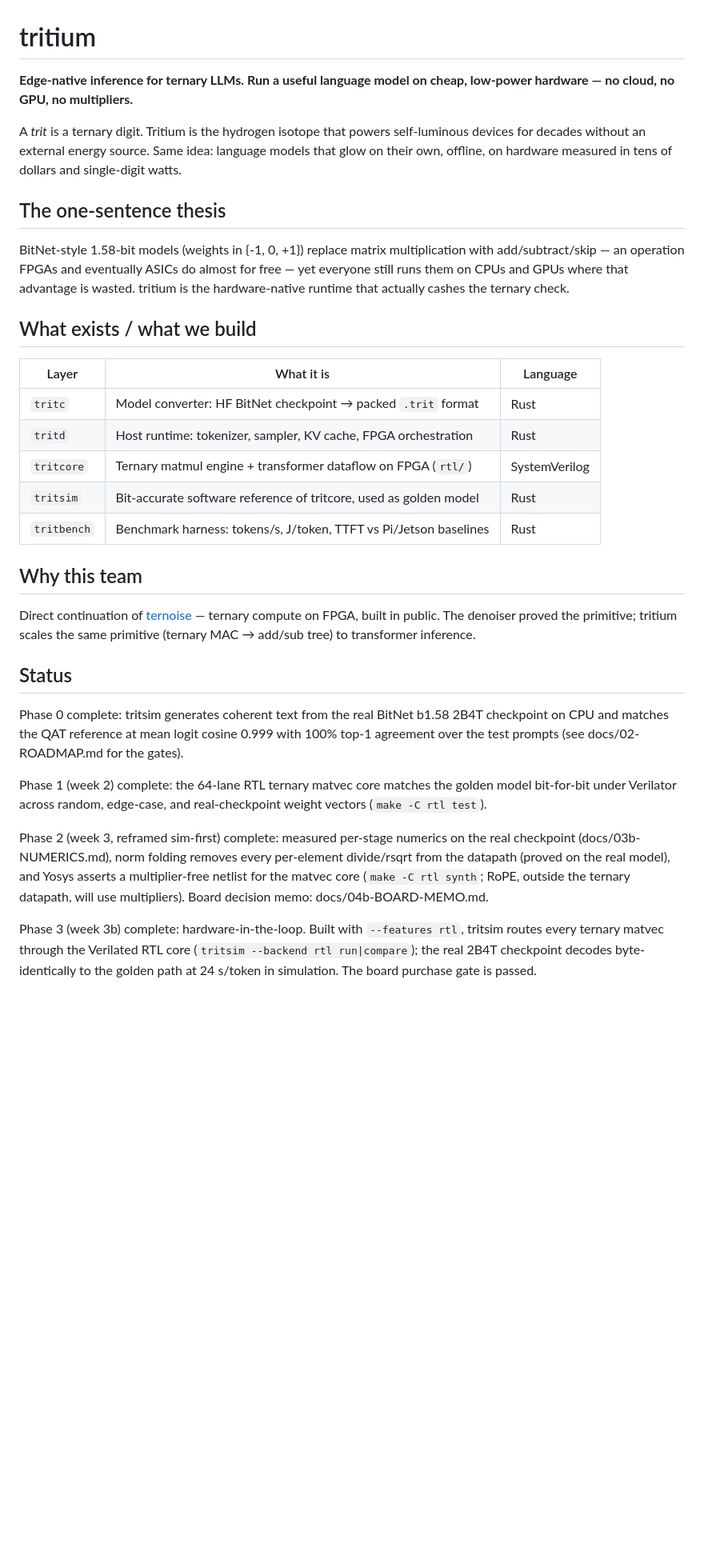
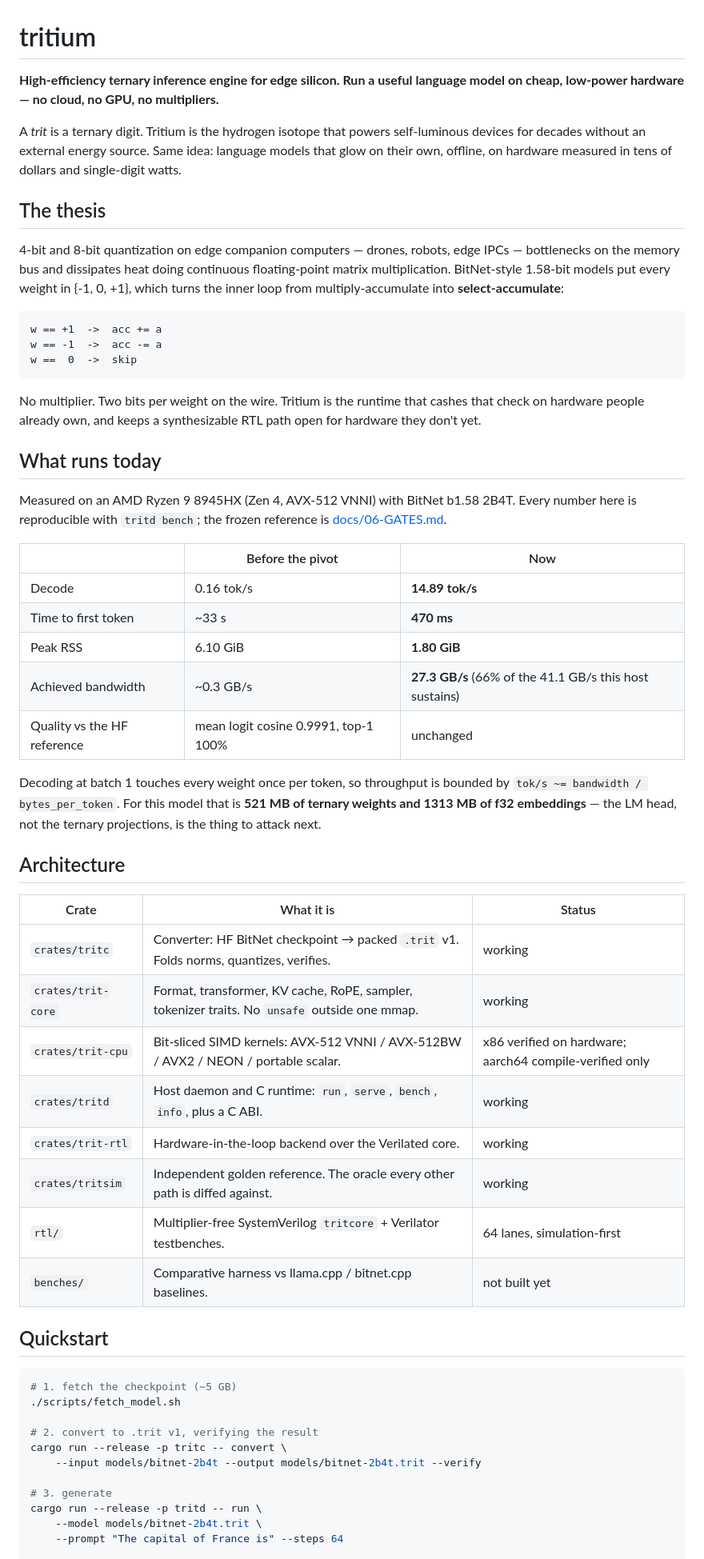
Before and after one commit to jackthepunished/tritium, a Markdown page: README.md, the part around one of its changes. Shown at 80% size. Rendered like a GitHub page; blank space fills up the shorter version.

````diff
--- a/README.md
+++ b/README.md
@@ -1,48 +1,75 @@
 # tritium
 
-**Edge-native inference for ternary LLMs. Run a useful language model on cheap, low-power hardware — no cloud, no GPU, no multipliers.**
+**High-efficiency ternary inference engine for edge silicon. Run a useful
+language model on cheap, low-power hardware — no cloud, no GPU, no multipliers.**
 
-A *trit* is a ternary digit. Tritium is the hydrogen isotope that powers self-luminous devices for decades without an external energy source. Same idea: language models that glow on their own, offline, on hardware measured in tens of dollars and single-digit watts.
+A *trit* is a ternary digit. Tritium is the hydrogen isotope that powers
+self-luminous devices for decades without an external energy source. Same idea:
+language models that glow on their own, offline, on hardware measured in tens of
+dollars and single-digit watts.
 
-## The one-sentence thesis
+## The thesis
 
-BitNet-style 1.58-bit models (weights in {-1, 0, +1}) replace matrix multiplication with add/subtract/skip — an operation FPGAs and eventually ASICs do almost for free — yet everyone still runs them on CPUs and GPUs where that advantage is wasted. tritium is the hardware-native runtime that actually cashes the ternary check.
+4-bit and 8-bit quantization on edge companion computers — drones, robots, edge
+IPCs — bottlenecks on the memory bus and dissipates heat doing continuous
+floating-point matrix multiplication. BitNet-style 1.58-bit models put every
+weight in {-1, 0, +1}, which turns the inner loop from multiply-accumulate into
+**select-accumulate**:
 
-## What exists / what we build
+```
+w == +1  ->  acc += a
+w == -1  ->  acc -= a
+w ==  0  ->  skip
+```
 
-| Layer | What it is | Language |
+No multiplier. Two bits per weight on the wire. Tritium is the runtime that
+cashes that check on hardware people already own, and keeps a synthesizable RTL
+path open for hardware they don't yet.
+
+## What runs today
+
+Measured on an AMD Ryzen 9 8945HX (Zen 4, AVX-512 VNNI) with BitNet b1.58 2B4T.
+Every number here is reproducible with `tritd bench`; the frozen reference is
+[docs/06-GATES.md](docs/06-GATES.md).
+
+| | Before the pivot | Now |
 |---|---|---|
-| `tritc` | Model converter: HF BitNet checkpoint → packed `.trit` format | Rust |
-| `tritd` | Host runtime: tokenizer, sampler, KV cache, FPGA orchestration | Rust |
-| `tritcore` | Ternary matmul engine + transformer dataflow on FPGA (`rtl/`) | SystemVerilog |
-| `tritsim` | Bit-accurate software reference of tritcore, used as golden model | Rust |
-| `tritbench` | Benchmark harness: tokens/s, J/token, TTFT vs Pi/Jetson baselines | Rust |
+| Decode | 0.16 tok/s | **14.89 tok/s** |
+| Time to first token | ~33 s | **470 ms** |
+| Peak RSS | 6.10 GiB | **1.80 GiB** |
+| Achieved bandwidth | ~0.3 GB/s | **27.3 GB/s** (66% of the 41.1 GB/s this host sustains) |
+| Quality vs the HF reference | mean logit cosine 0.9991, top-1 100% | unchanged |
 
-## Why this team
+Decoding at batch 1 touches every weight once per token, so throughput is bounded
+by `tok/s ~= bandwidth / bytes_per_token`. For this model that is **521 MB of
+ternary weights and 1313 MB of f32 embeddings** — the LM head, not the ternary
+projections, is the thing to attack next.
 
-Direct continuation of [ternoise](https://github.com/jackthepunished/ternoise) — ternary compute on FPGA, built in public. The denoiser proved the primitive; tritium scales the same primitive (ternary MAC → add/sub tree) to transformer inference.
+## Architecture
 
-## Status
+| Crate | What it is | Status |
+|---|---|---|
+| `crates/tritc` | Converter: HF BitNet checkpoint → packed `.trit` v1. Folds norms, quantizes, verifies. | working |
+| `crates/trit-core` | Format, transformer, KV cache, RoPE, sampler, tokenizer traits. No `unsafe` outside one mmap. | working |
+| `crates/trit-cpu` | Bit-sliced SIMD kernels: AVX-512 VNNI / AVX-512BW / AVX2 / NEON / portable scalar. | x86 verified on hardware; aarch64 compile-verified only |
+| `crates/tritd` | Host daemon and C runtime: `run`, `serve`, `bench`, `info`, plus a C ABI. | working |
+| `crates/trit-rtl` | Hardware-in-the-loop backend over the Verilated core. | working |
+| `crates/tritsim` | Independent golden reference. The oracle every other path is diffed against. | working |
+| `rtl/` | Multiplier-free SystemVerilog `tritcore` + Verilator testbenches. | 64 lanes, simulation-first |
+| `benches/` | Comparative harness vs llama.cpp / bitnet.cpp baselines. | not built yet |
 
-Phase 0 complete: tritsim generates coherent text from the real BitNet b1.58
-2B4T checkpoint on CPU and matches the QAT reference at mean logit cosine
-0.999 with 100% top-1 agreement over the test prompts (see
-docs/02-ROADMAP.md for the gates).
+## Quickstart
 
-Phase 1 (week 2) complete: the 64-lane RTL ternary matvec core matches the
-golden model bit-for-bit under Verilator across random, edge-case, and
-real-checkpoint weight vectors (`make -C rtl test`).
+```sh
+# 1. fetch the checkpoint (~5 GB)
+./scripts/fetch_model.sh
 
-Phase 2 (week 3, reframed sim-first) complete: measured per-stage numerics on
-the real checkpoint (docs/03b-NUMERICS.md), norm folding removes every
-per-element divide/rsqrt from the datapath (proved on the real model), and
-Yosys asserts a multiplier-free netlist for the matvec core
-(`make -C rtl synth`; RoPE, outside the ternary datapath, will use
-multipliers). Board decision memo: docs/04b-BOARD-MEMO.md.
+# 2. convert to .trit v1, verifying the result
+cargo run --release -p tritc -- convert \
+    --input models/bitnet-2b4t --output models/bitnet-2b4t.trit --verify
 
-Phase 3 (week 3b) complete: hardware-in-the-loop. Built with
-`--features rtl`, tritsim routes every ternary matvec through the Verilated
-RTL core (`tritsim --backend rtl run|compare`); the real 2B4T checkpoint
-decodes byte-identically to the golden path at 24 s/token in simulation.
-The board purchase gate is passed.
+# 3. generate
+cargo run --release -p tritd -- run \
+    --model models/bitnet-2b4t.trit \
+    --prompt "The capital of France is" --steps 64
 
````
Also changed, not shown: other parts of README.md (+109 -11 lines).
